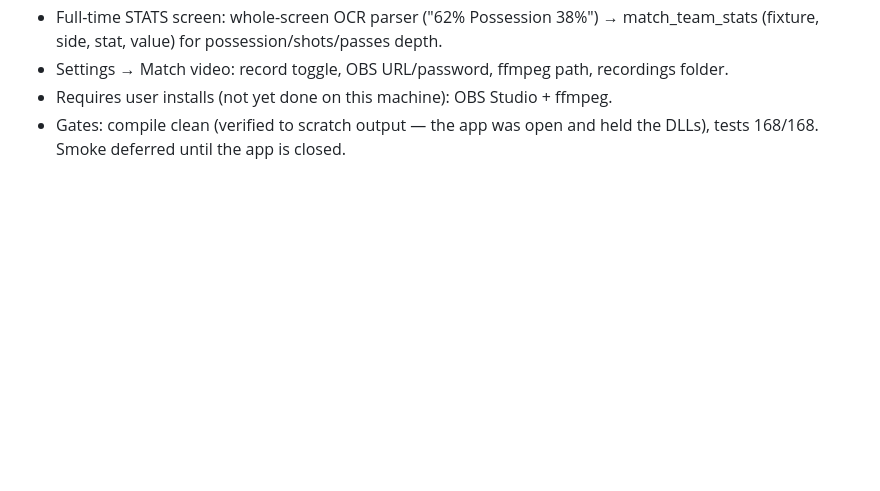
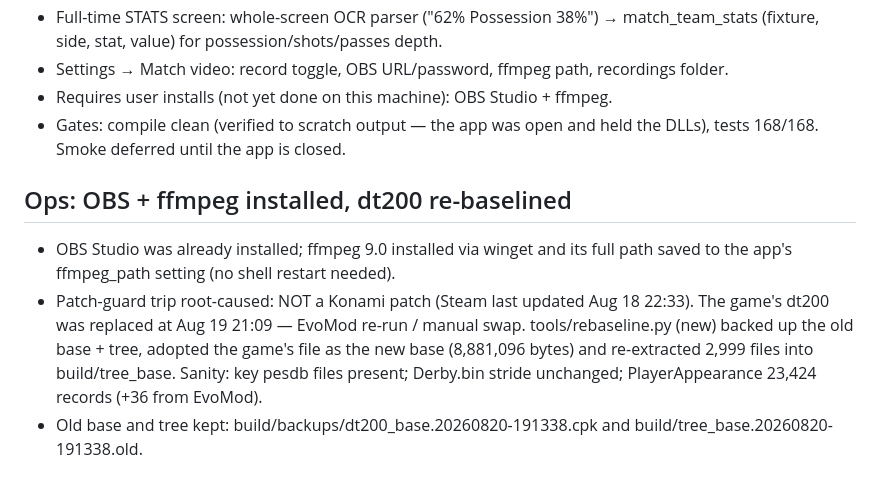
Before and after one commit to tjgg260/eFootball-Master-League, a Markdown page: docs/overnight-log.md, the part around the change. Rendered like a GitHub page; blank space fills up the shorter version.

Commit message:
Rebaseline tool + adopt EvoMod dt200 as new base; video pipeline ops notes
Co-Authored-By: Claude Fable 5 <noreply@anthropic.com>

```diff
--- a/docs/overnight-log.md
+++ b/docs/overnight-log.md
@@ -459,3 +459,15 @@ Gates: build 0, tests 168/168, smoke + Squad screenshot OK.
 - Requires user installs (not yet done on this machine): OBS Studio + ffmpeg.
 - Gates: compile clean (verified to scratch output — the app was open and held the DLLs),
   tests 168/168. Smoke deferred until the app is closed.
+
+## Ops: OBS + ffmpeg installed, dt200 re-baselined
+
+- OBS Studio was already installed; ffmpeg 9.0 installed via winget and its full path saved to
+  the app's ffmpeg_path setting (no shell restart needed).
+- Patch-guard trip root-caused: NOT a Konami patch (Steam last updated Aug 18 22:33). The
+  game's dt200 was replaced at Aug 19 21:09 — EvoMod re-run / manual swap. tools/rebaseline.py
+  (new) backed up the old base + tree, adopted the game's file as the new base
+  (8,881,096 bytes) and re-extracted 2,999 files into build/tree_base. Sanity: key pesdb files
+  present; Derby.bin stride unchanged; PlayerAppearance 23,424 records (+36 from EvoMod).
+- Old base and tree kept: build/backups/dt200_base.20260820-191338.cpk and
+  build/tree_base.20260820-191338.old.
```
